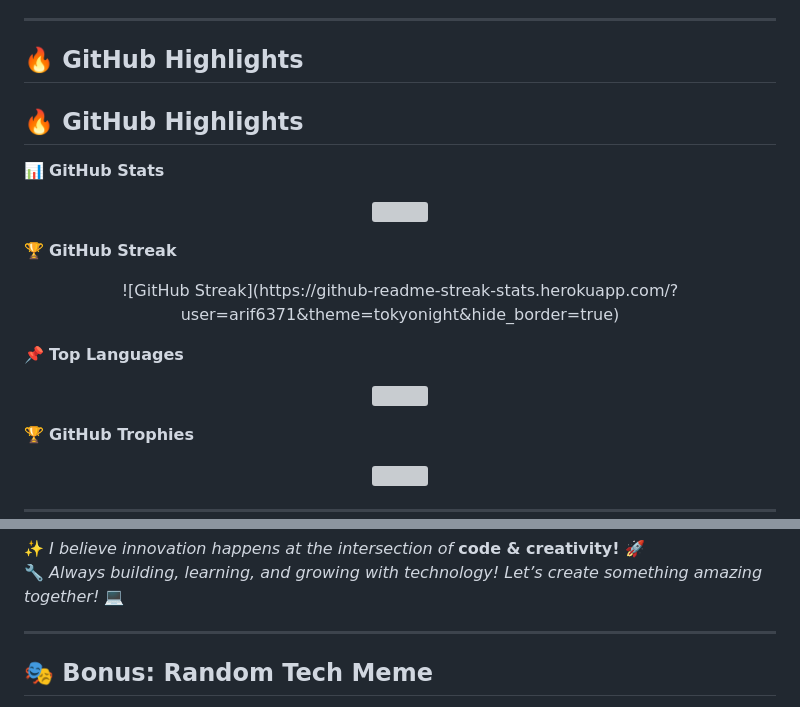
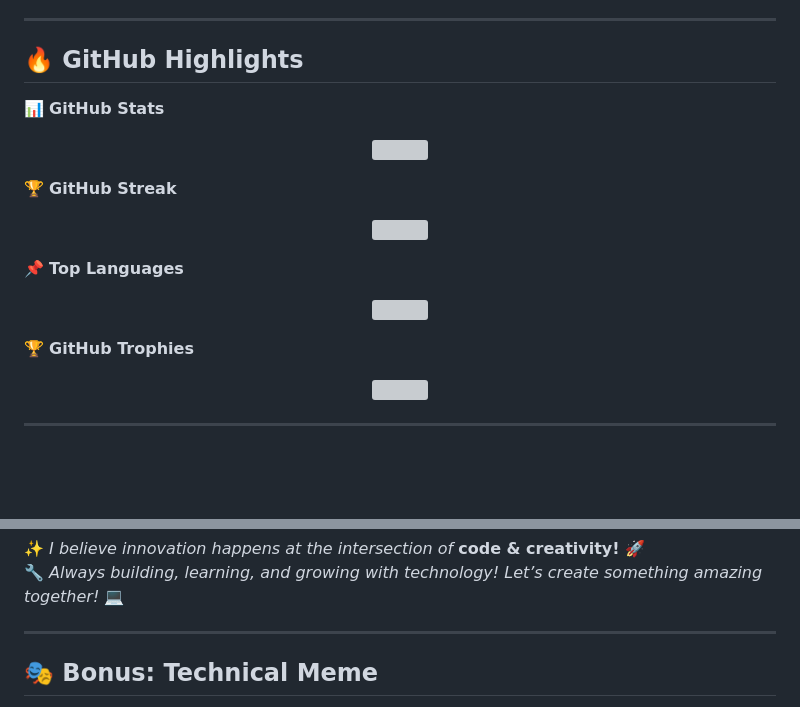
Before and after one commit to arif6371/arif6371, a Markdown page: README.md, 2 parts joined by grey strips. GitHub-like rendering; blank space fills up the shorter version; grey boxes are pictures that could not be loaded.

```diff
--- a/README.md
+++ b/README.md
@@ -66,8 +64,6 @@
 
 ## **🔥 GitHub Highlights**
 
-## **🔥 GitHub Highlights**
-
 📊 **GitHub Stats**
 <p align="center">
   <img src="https://github-readme-stats.vercel.app/api?username=arif6371&show_icons=true&theme=tokyonight&count_private=true&hide_border=true" width="48%" />
@@ -75,15 +71,13 @@
 
 🏆 **GitHub Streak**
 <p align="center">
- ![GitHub Streak](https://github-readme-streak-stats.herokuapp.com/?user=arif6371&theme=tokyonight&hide_border=true)
-
+  <img src="https://github-readme-streak-stats.herokuapp.com/?user=arif6371&theme=tokyonight&hide_border=true" />
 </p>
 
 📌 **Top Languages**
 <p align="center">
   <img src="https://github-readme-stats.vercel.app/api/top-langs/?username=arif6371&layout=compact&theme=tokyonight" />
 </p>
-
 
 🏆 **GitHub Trophies**
 <p align="center">
@@ -126,6 +120,6 @@
 
 ---
 
-## **🎭 Bonus: Random Tech Meme**
+## **🎭 Bonus: Technical Meme**
 
 <p align="center">
```
Also changed, not shown: other parts of README.md (+1 -4 lines).
